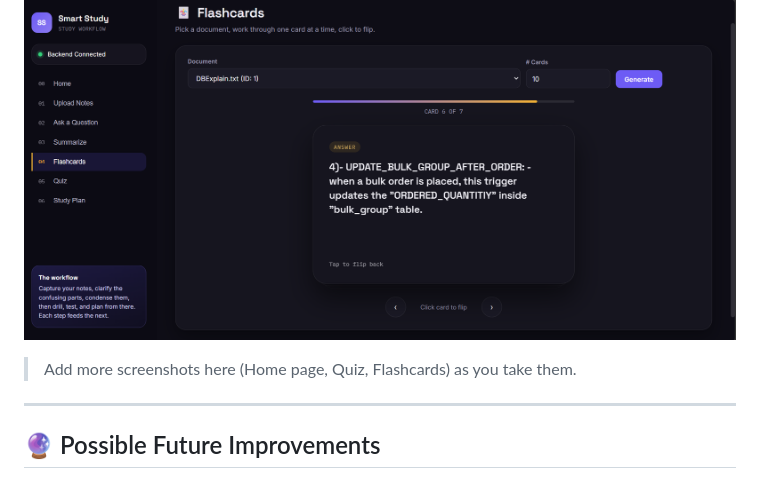
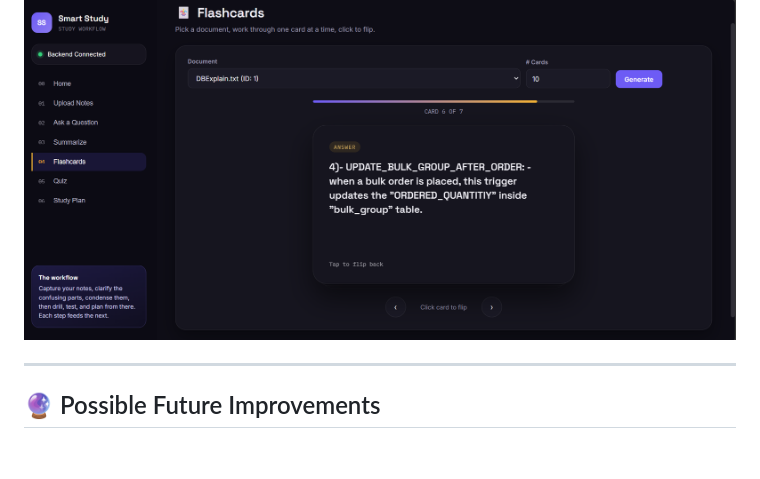
Before and after one commit to burair-hyder/Smart-Study-Assistant, a Markdown page: README.md, the part around the change. GitHub-like rendering; blank space fills up the shorter version.

```diff
--- a/README.md
+++ b/README.md
@@ -109,8 +109,6 @@ You don't have to follow the steps in order — the Home dashboard lets you jump
 
 ![FlashCards Page](Smart_Study_Assistant/screenshots/flashcards.png)
 
-> Add more screenshots here (Home page, Quiz, Flashcards) as you take them.
-
 ---
 
 ## 🔮 Possible Future Improvements
```
